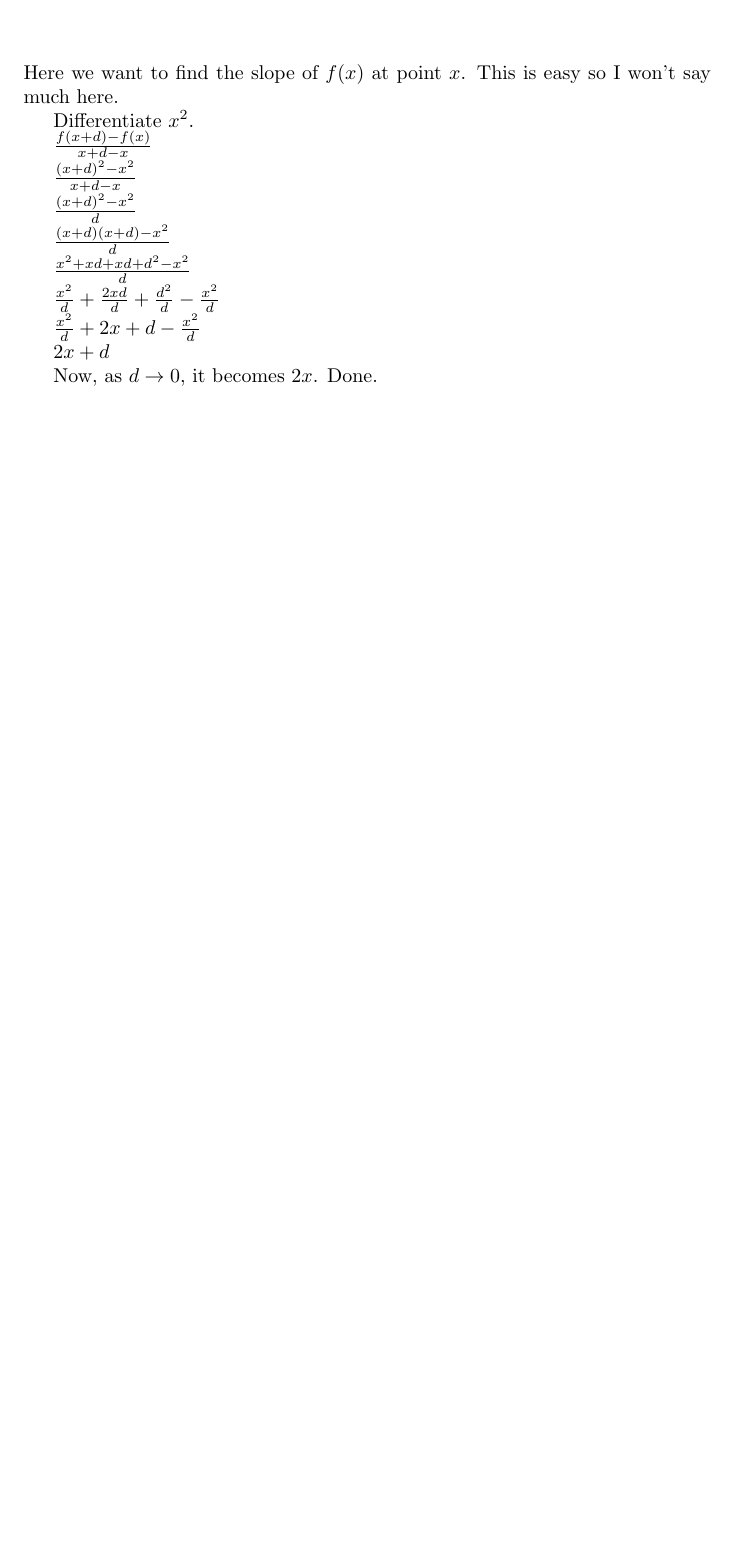
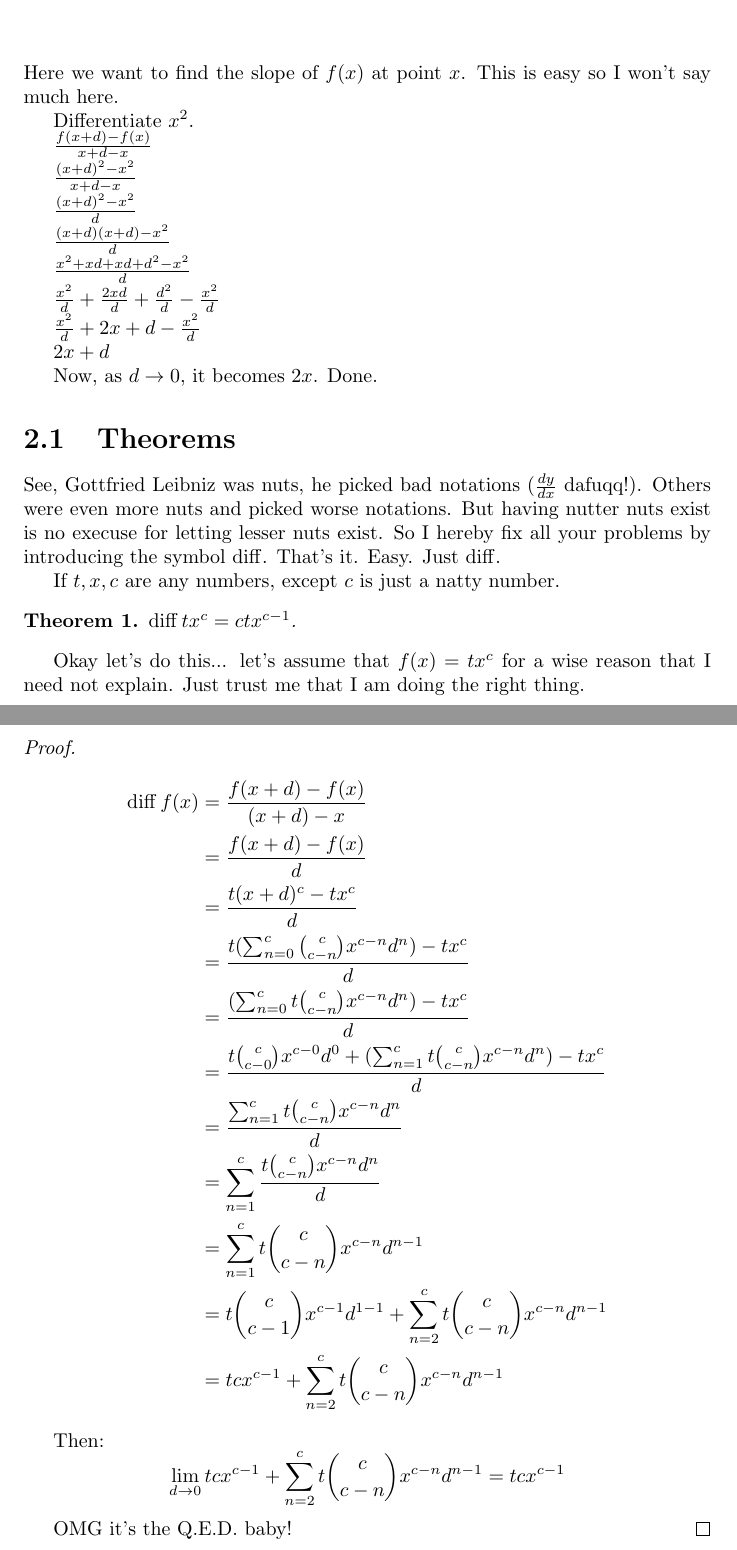
Before and after one commit to Al-Caveman/principia-mathematica, a LaTeX document (book.tex): part of page 9 of 9 before the commit and two parts of pages 10 and 11 of 11 after it, the two joined at a grey line, cut so that both start at the same text, the shorter picture padded with empty space. Compiled offline with pdfLaTeX.

Commit message:
added proof for theorem diff tx^c = ctx^{c-1} holy shit...

```diff
--- a/book.tex
+++ b/book.tex
@@ -1,6 +1,9 @@
 \documentclass{report}
+\usepackage{amsfonts}
+\usepackage{amsthm}
 \usepackage{amsmath}
-\usepackage{amsfonts}
+\newtheorem{theorem}{Theorem}
+\DeclareMathOperator{\diff}{diff}
 \title{\Huge\sc \textbf{PHILOSOPHI\AE}\\ NATURALIS\\ \textbf{PRINCIPIA}\\ MATHEMATICA}
 \author{Al Caveman}
 \begin{document}
@@ -242,4 +277,41 @@ $2x + d$
 
 Now, as $d \rightarrow 0$, it becomes $2x$. Done.
 
+\section{Theorems}
+See, Gottfried Leibniz was nuts, he picked bad notations ($\frac{dy}{dx}$
+dafuqq!).  Others were even more nuts and picked worse notations. But having
+nutter nuts exist is no execuse for letting lesser nuts exist.  So I hereby fix
+all your problems by introducing the symbol $\diff$. That's it.  Easy. Just
+$\diff$.
+
+If $t, x, c$ are any numbers, except $c$ is just a natty number.
+\begin{theorem}
+    $\diff tx^c = ctx^{c-1}$.
+\end{theorem}
+
+
+Okay let's do this... let's assume that $f(x) = tx^c$ for a wise reason that I
+need not explain. Just trust me that I am doing the right thing.
+\begin{proof}
+    \[\begin{split}
+        \diff f(x) &= \frac{f(x+d) - f(x)}{(x+d)-x}\\
+                   &= \frac{f(x+d) - f(x)}{d}\\
+                   &= \frac{t(x+d)^c - tx^c}{d}\\
+                   &= \frac{t(\sum_{n=0}^c {c \choose c-n}x^{c-n}d^n) - tx^c}{d}\\
+                   &= \frac{(\sum_{n=0}^c t {c \choose c-n}x^{c-n}d^n) - tx^c}{d}\\
+                   &= \frac{t {c \choose c-0}x^{c-0}d^0 + (\sum_{n=1}^c t {c \choose c-n}x^{c-n}d^n) - tx^c}{d}\\
+                   &= \frac{\sum_{n=1}^c t {c \choose c-n}x^{c-n}d^n}{d}\\
+                   &= \sum_{n=1}^c \frac{t {c \choose c-n}x^{c-n}d^n}{d}\\
+                   &= \sum_{n=1}^c t {c \choose c-n}x^{c-n}d^{n-1}\\
+                   &= t {c \choose c-1}x^{c-1}d^{1-1} + \sum_{n=2}^c t {c \choose c-n}x^{c-n}d^{n-1}\\
+                   &= tcx^{c-1} + \sum_{n=2}^c t {c \choose c-n}x^{c-n}d^{n-1}\\
+    \end{split}\]
+
+    Then:
+    \[\lim_{d \rightarrow 0} tcx^{c-1} + \sum_{n=2}^c t {c \choose
+    c-n}x^{c-n}d^{n-1} = tcx^{c-1}\]
+
+    OMG it's the Q.E.D. baby!
+\end{proof}
+
 \end{document}
```
Also changed, not shown: book.pdf, book.tex (32 more changed lines), 3 other files.
